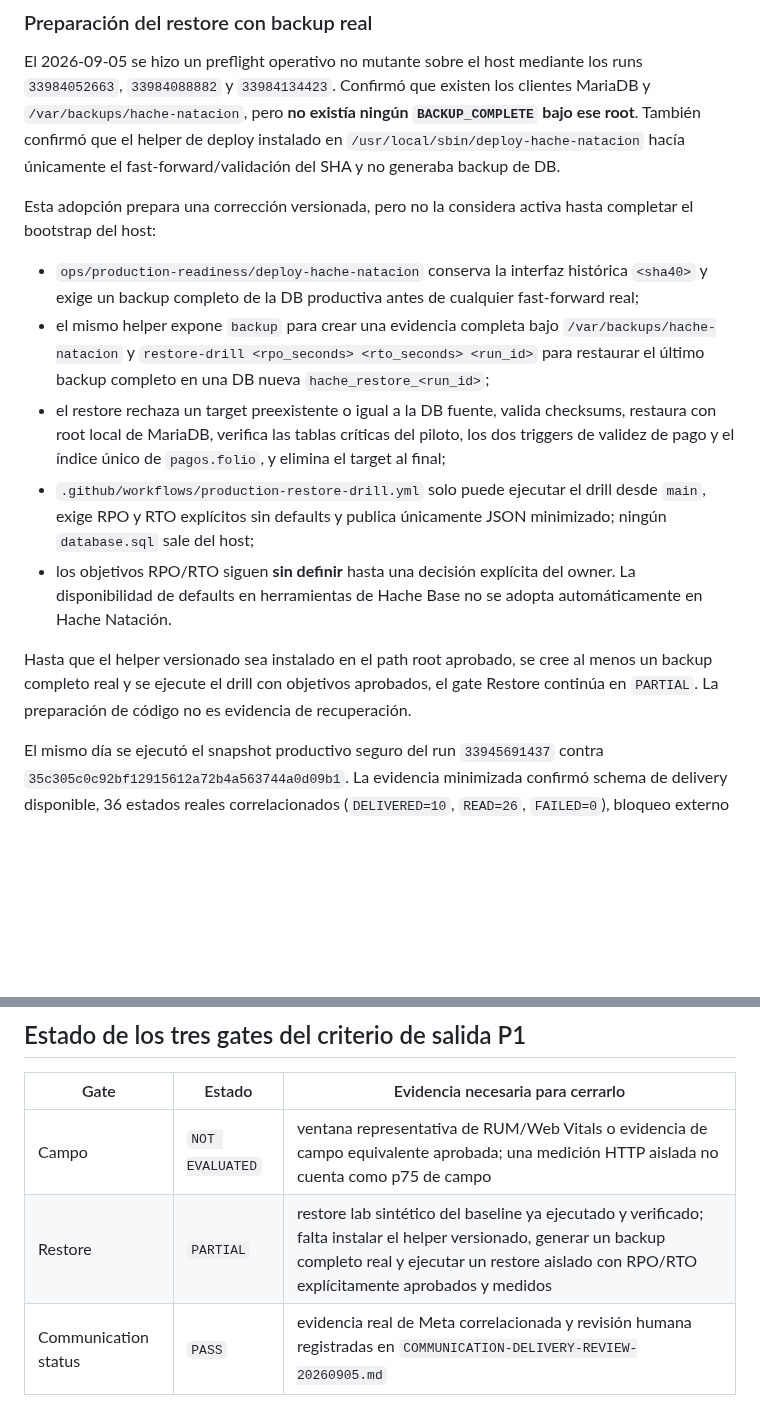
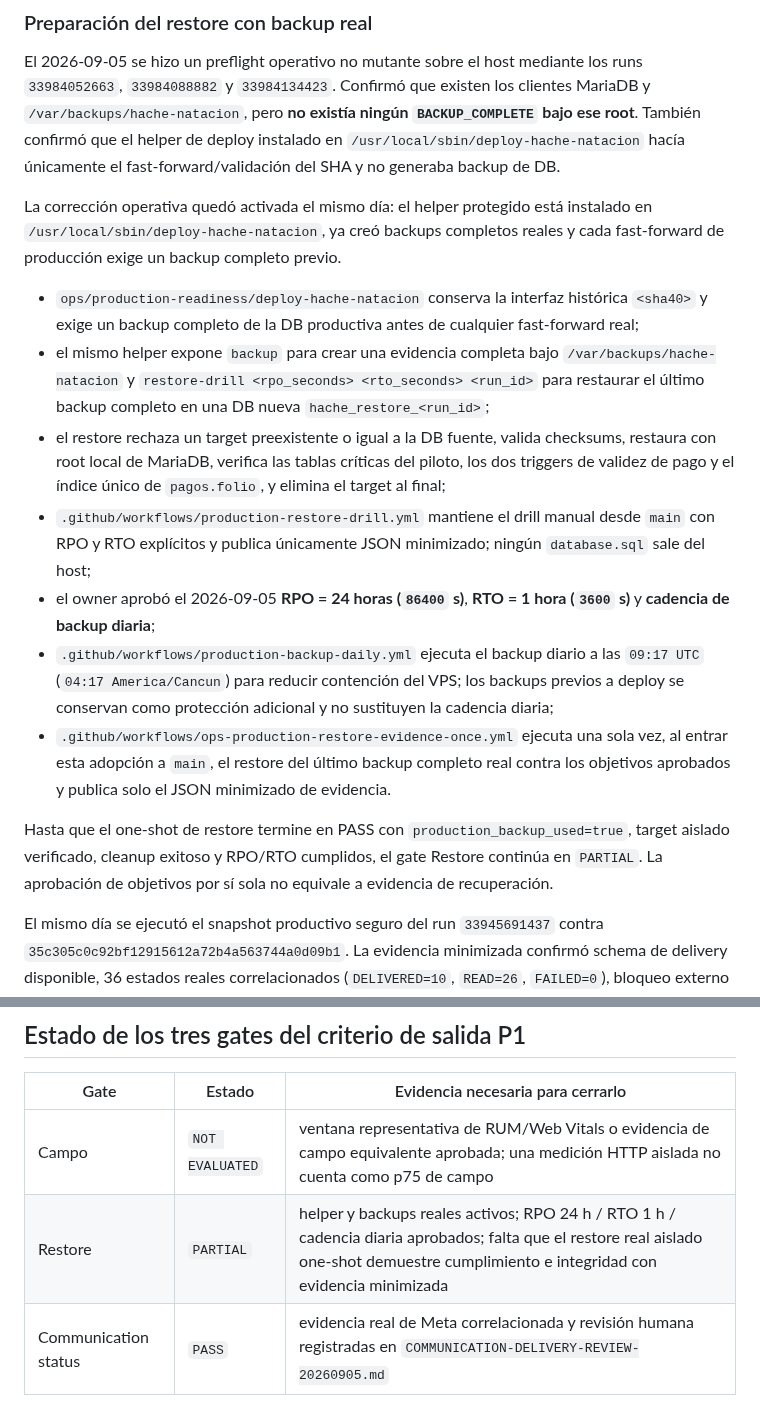
Before and after one commit to manglefurniture/hache-natacion, a Markdown page: docs/production-readiness/PILOT-C.md, 2 parts joined by grey strips. Drawn GitHub-style; blank space fills up the shorter version.

Commit message:
docs: record approved 24h RPO and 1h RTO

```diff
--- a/docs/production-readiness/PILOT-C.md
+++ b/docs/production-readiness/PILOT-C.md
@@ -86,15 +86,17 @@ El 2026-09-05 se ejecutó correctamente el restore lab sintético aislado: marke
 
 El 2026-09-05 se hizo un preflight operativo no mutante sobre el host mediante los runs `33984052663`, `33984088882` y `33984134423`. Confirmó que existen los clientes MariaDB y `/var/backups/hache-natacion`, pero **no existía ningún `BACKUP_COMPLETE` bajo ese root**. También confirmó que el helper de deploy instalado en `/usr/local/sbin/deploy-hache-natacion` hacía únicamente el fast-forward/validación del SHA y no generaba backup de DB.
 
-Esta adopción prepara una corrección versionada, pero no la considera activa hasta completar el bootstrap del host:
+La corrección operativa quedó activada el mismo día: el helper protegido está instalado en `/usr/local/sbin/deploy-hache-natacion`, ya creó backups completos reales y cada fast-forward de producción exige un backup completo previo.
 
 - `ops/production-readiness/deploy-hache-natacion` conserva la interfaz histórica `<sha40>` y exige un backup completo de la DB productiva antes de cualquier fast-forward real;
 - el mismo helper expone `backup` para crear una evidencia completa bajo `/var/backups/hache-natacion` y `restore-drill <rpo_seconds> <rto_seconds> <run_id>` para restaurar el último backup completo en una DB nueva `hache_restore_<run_id>`;
 - el restore rechaza un target preexistente o igual a la DB fuente, valida checksums, restaura con root local de MariaDB, verifica las tablas críticas del piloto, los dos triggers de validez de pago y el índice único de `pagos.folio`, y elimina el target al final;
-- `.github/workflows/production-restore-drill.yml` solo puede ejecutar el drill desde `main`, exige RPO y RTO explícitos sin defaults y publica únicamente JSON minimizado; ningún `database.sql` sale del host;
-- los objetivos RPO/RTO siguen **sin definir** hasta una decisión explícita del owner. La disponibilidad de defaults en herramientas de Hache Base no se adopta automáticamente en Hache Natación.
+- `.github/workflows/production-restore-drill.yml` mantiene el drill manual desde `main` con RPO y RTO explícitos y publica únicamente JSON minimizado; ningún `database.sql` sale del host;
+- el owner aprobó el 2026-09-05 **RPO = 24 horas (`86400` s)**, **RTO = 1 hora (`3600` s)** y **cadencia de backup diaria**;
+- `.github/workflows/production-backup-daily.yml` ejecuta el backup diario a las `09:17 UTC` (`04:17 America/Cancun`) para reducir contención del VPS; los backups previos a deploy se conservan como protección adicional y no sustituyen la cadencia diaria;
+- `.github/workflows/ops-production-restore-evidence-once.yml` ejecuta una sola vez, al entrar esta adopción a `main`, el restore del último backup completo real contra los objetivos aprobados y publica solo el JSON minimizado de evidencia.
 
-Hasta que el helper versionado sea instalado en el path root aprobado, se cree al menos un backup completo real y se ejecute el drill con objetivos aprobados, el gate Restore continúa en `PARTIAL`. La preparación de código no es evidencia de recuperación.
+Hasta que el one-shot de restore termine en PASS con `production_backup_used=true`, target aislado verificado, cleanup exitoso y RPO/RTO cumplidos, el gate Restore continúa en `PARTIAL`. La aprobación de objetivos por sí sola no equivale a evidencia de recuperación.
 
 El mismo día se ejecutó el snapshot productivo seguro del run `33945691437` contra `35c305c0c92bf12915612a72b4a563744a0d09b1`. La evidencia minimizada confirmó schema de delivery disponible, 36 estados reales correlacionados (`DELIVERED=10`, `READ=26`, `FAILED=0`), bloqueo externo sin token válido y health local `200`. Tras revisión humana explícita, `Communication status` queda cerrado en PASS; véase `COMMUNICATION-DELIVERY-REVIEW-20260905.md`.
 
@@ -103,7 +105,7 @@ El mismo día se ejecutó el snapshot productivo seguro del run `33945691437` co
 | Gate | Estado | Evidencia necesaria para cerrarlo |
 | --- | --- | --- |
 | Campo | `NOT EVALUATED` | ventana representativa de RUM/Web Vitals o evidencia de campo equivalente aprobada; una medición HTTP aislada no cuenta como p75 de campo |
-| Restore | `PARTIAL` | restore lab sintético del baseline ya ejecutado y verificado; falta instalar el helper versionado, generar un backup completo real y ejecutar un restore aislado con RPO/RTO explícitamente aprobados y medidos |
+| Restore | `PARTIAL` | helper y backups reales activos; RPO 24 h / RTO 1 h / cadencia diaria aprobados; falta que el restore real aislado one-shot demuestre cumplimiento e integridad con evidencia minimizada |
 | Communication status | `PASS` | evidencia real de Meta correlacionada y revisión humana registradas en `COMMUNICATION-DELIVERY-REVIEW-20260905.md` |
 
 El PASS de Communication status no altera los otros dos gates. Field y Restore se mantienen abiertos hasta tener su evidencia específica.
```
